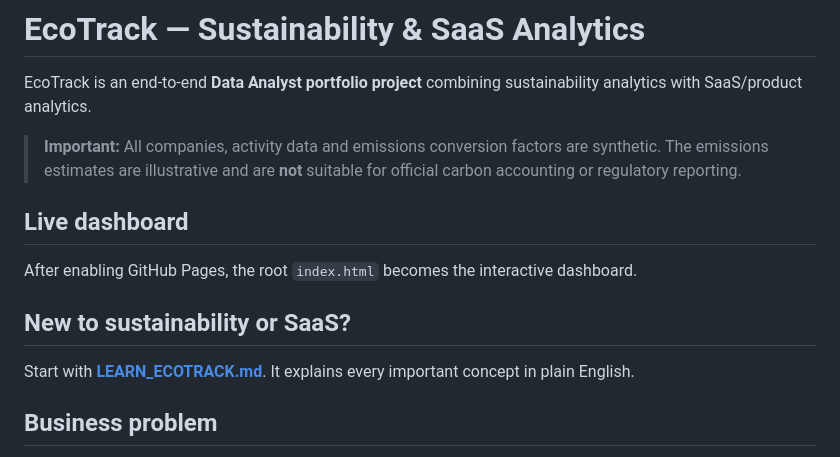
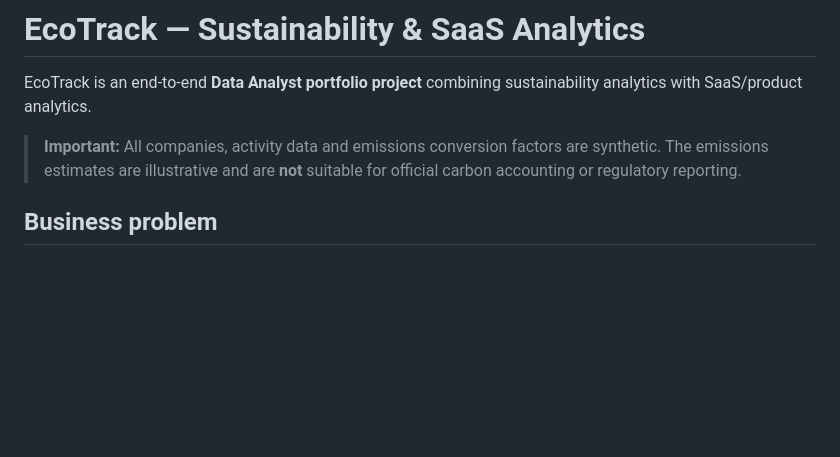
Before and after one commit to hackpavan/ecotrack-sustainability-analytics, a Markdown page: README.md, the part around the change. Drawn GitHub-style; blank space fills up the shorter version.

```diff
--- a/README.md
+++ b/README.md
@@ -3,14 +3,6 @@
 EcoTrack is an end-to-end **Data Analyst portfolio project** combining sustainability analytics with SaaS/product analytics.
 
 > **Important:** All companies, activity data and emissions conversion factors are synthetic. The emissions estimates are illustrative and are **not** suitable for official carbon accounting or regulatory reporting.
-
-## Live dashboard
-
-After enabling GitHub Pages, the root `index.html` becomes the interactive dashboard.
-
-## New to sustainability or SaaS?
-
-Start with **[LEARN_ECOTRACK.md](LEARN_ECOTRACK.md)**. It explains every important concept in plain English.
 
 ## Business problem
 
```
